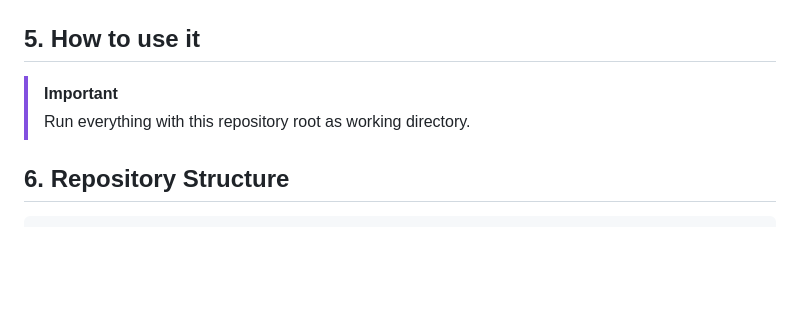
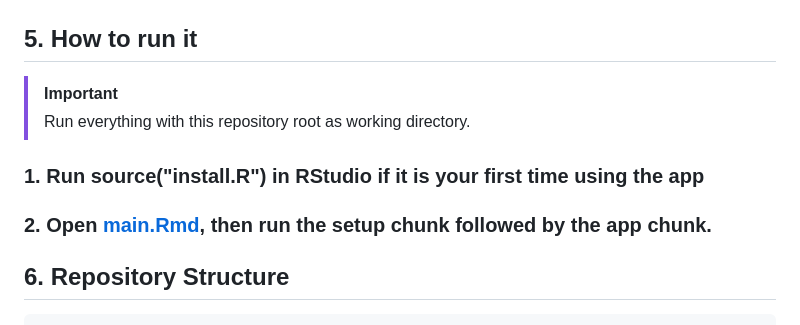
Before and after one commit to chriskiangala-rgb/PiPS-Happiness, a Markdown page: README.md, the part around the change. GitHub-like rendering; blank space fills up the shorter version.

````diff
--- a/README.md
+++ b/README.md
@@ -30,9 +30,11 @@ The app opens on a world map of happiness. The tiles at the top show the effect
 With a moderator, the Plot tab shows a separate line per group. Here the effect of social support differs per continent, and the Netherlands is highlighted with its own profile above the plot.
 
 ![The app's Plot tab: happiness against social support with a line per continent and the Netherlands highlighted](images/app_plot.png)
-## 5. How to use it
+## 5. How to run it
 >[!IMPORTANT]
 >Run everything with this repository root as working directory.
+### 1. Run source("install.R") in RStudio if it is your first time using the app
+### 2. Open [main.Rmd](main.Rmd), then run the setup chunk followed by the app chunk.
 ## 6. Repository Structure
 
 ```
````
